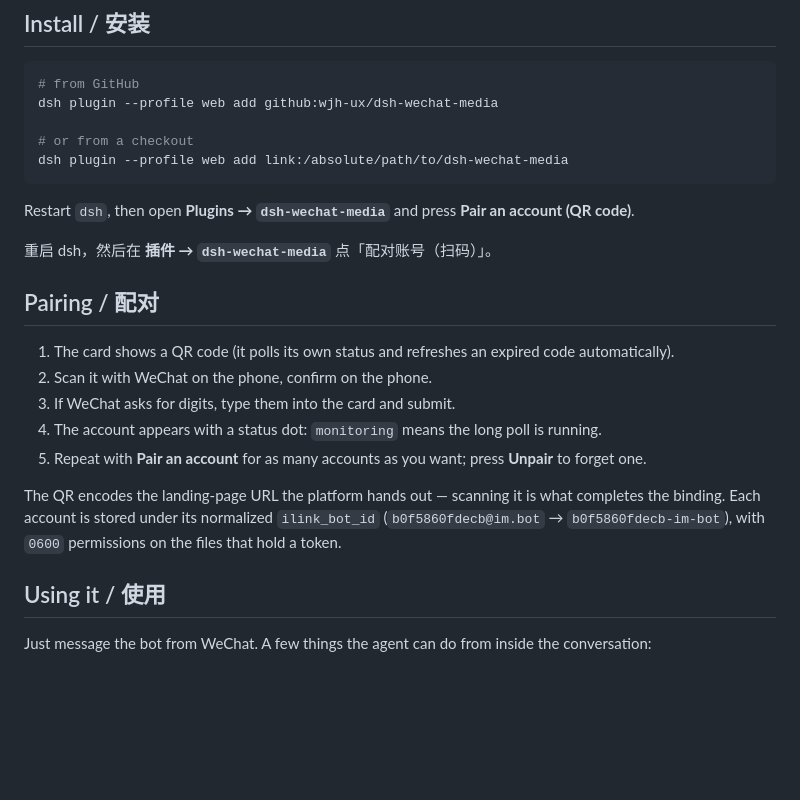
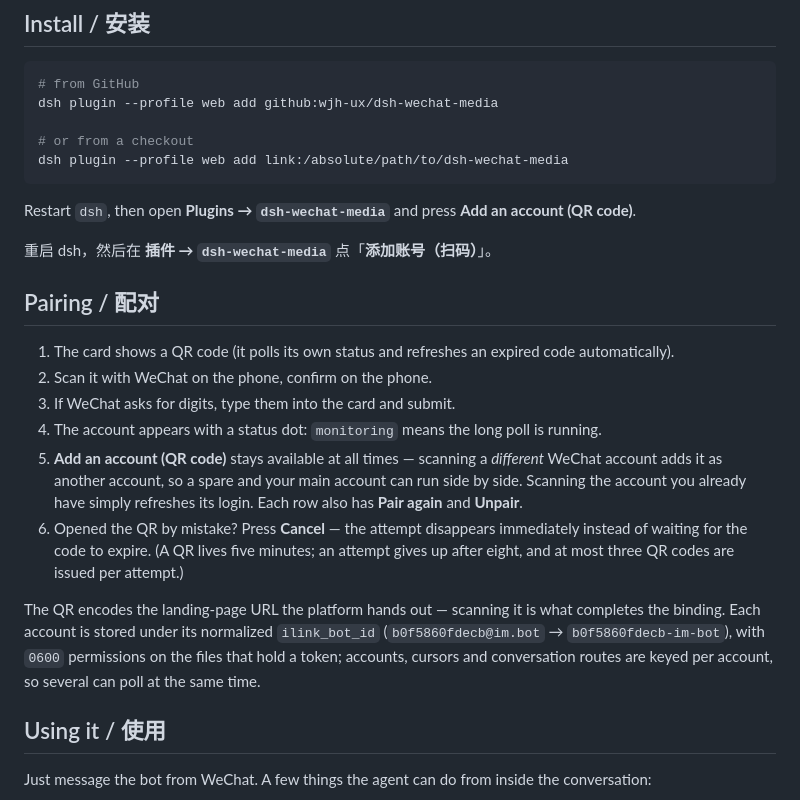
Before and after one commit to wjh-ux/dsh-wechat-media, a Markdown page: README.md, the part around the change. Drawn GitHub-style; blank space fills up the shorter version.

Commit message:
v0.1.1: README.md

````diff
--- a/README.md
+++ b/README.md
@@ -38,9 +38,9 @@ dsh plugin --profile web add github:wjh-ux/dsh-wechat-media
 dsh plugin --profile web add link:/absolute/path/to/dsh-wechat-media
 ```
 
-Restart `dsh`, then open **Plugins → `dsh-wechat-media`** and press **Pair an account (QR code)**.
+Restart `dsh`, then open **Plugins → `dsh-wechat-media`** and press **Add an account (QR code)**.
 
-重启 dsh，然后在 **插件 → `dsh-wechat-media`** 点「配对账号（扫码）」。
+重启 dsh，然后在 **插件 → `dsh-wechat-media`** 点「**添加账号（扫码）**」。
 
 ## Pairing / 配对
 
@@ -48,11 +48,17 @@ Restart `dsh`, then open **Plugins → `dsh-wechat-media`** and press **Pair an
 2. Scan it with WeChat on the phone, confirm on the phone.
 3. If WeChat asks for digits, type them into the card and submit.
 4. The account appears with a status dot: `monitoring` means the long poll is running.
-5. Repeat with **Pair an account** for as many accounts as you want; press **Unpair** to forget one.
+5. **Add an account (QR code)** stays available at all times — scanning a *different* WeChat account
+   adds it as another account, so a spare and your main account can run side by side. Scanning the account
+   you already have simply refreshes its login. Each row also has **Pair again** and **Unpair**.
+6. Opened the QR by mistake? Press **Cancel** — the attempt disappears immediately instead of waiting for
+   the code to expire. (A QR lives five minutes; an attempt gives up after eight, and at most three QR codes
+   are issued per attempt.)
 
 The QR encodes the landing-page URL the platform hands out — scanning it is what completes the binding.
 Each account is stored under its normalized `ilink_bot_id` (`b0f5860fdecb@im.bot` → `b0f5860fdecb-im-bot`),
-with `0600` permissions on the files that hold a token.
+with `0600` permissions on the files that hold a token; accounts, cursors and conversation routes are keyed
+per account, so several can poll at the same time.
 
 ## Using it / 使用
 
````
